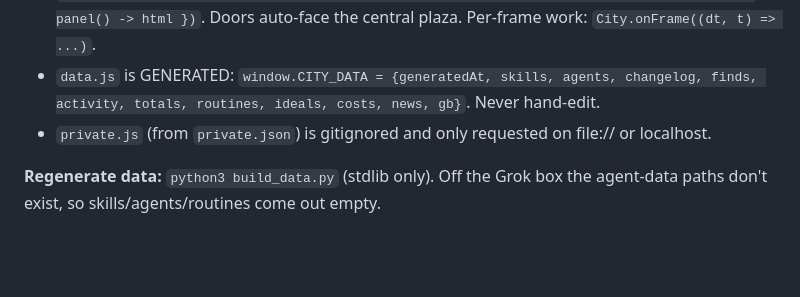
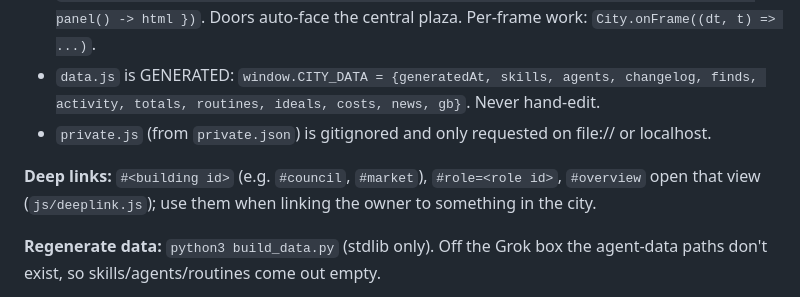
Before and after one commit to brandocalricia/agent-city, a Markdown page: AGENTS.md, the part around the change. GitHub-like rendering; blank space fills up the shorter version.

Commit message:
Fold in the deep-links session's local edits: AGENTS.md note, ROADMAP order

```diff
--- a/AGENTS.md
+++ b/AGENTS.md
@@ -55,6 +55,8 @@ in the same commit: a stale manifest makes owners' updaters reject the new files
 - `data.js` is GENERATED: `window.CITY_DATA = {generatedAt, skills, agents, changelog, finds, activity, totals, routines, ideals, costs, news, gb}`. Never hand-edit.
 - `private.js` (from `private.json`) is gitignored and only requested on file:// or localhost.
 
+**Deep links:** `#<building id>` (e.g. `#council`, `#market`), `#role=<role id>`, `#overview` open that view (`js/deeplink.js`); use them when linking the owner to something in the city.
+
 **Regenerate data:** `python3 build_data.py` (stdlib only). Off the Grok box the agent-data paths don't exist, so skills/agents/routines come out empty.
 
 **Rules:** one small increment per session; real data only (empty states instead of fake data); personal email/calendar content,
```
Also changed, not shown: ROADMAP.md (+1 -1 lines).
